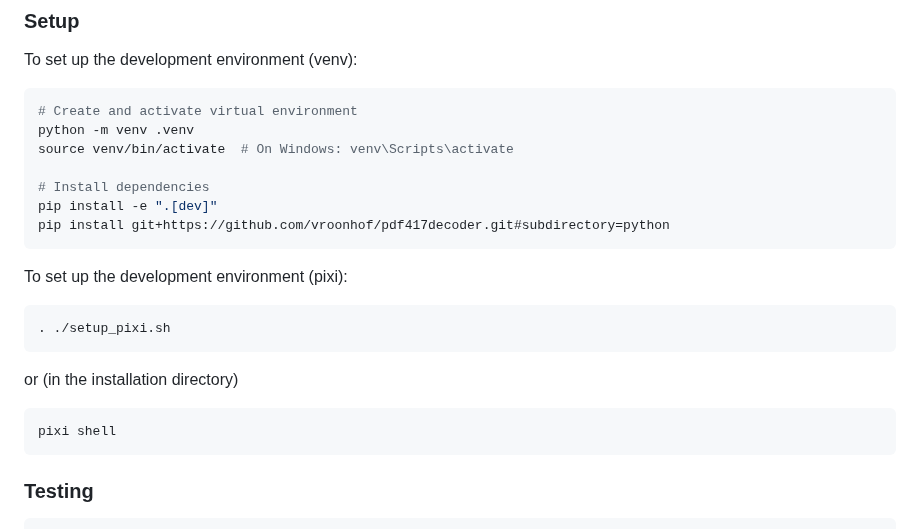
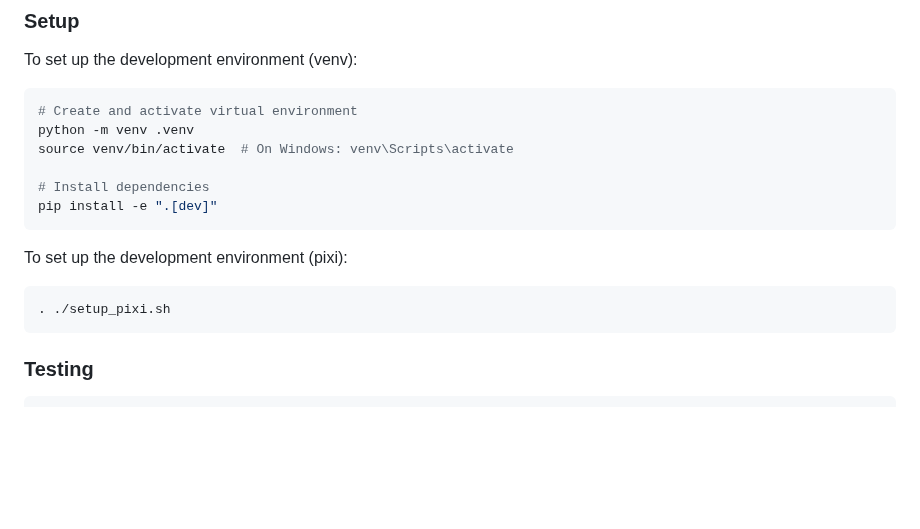
Before and after one commit to vroonhof/opensteuerauszug, a Markdown page: README.md, the part around the change. Drawn GitHub-style; blank space fills up the shorter version.

Commit message:
Update README.md
shorten pixi section

````diff
--- a/README.md
+++ b/README.md
@@ -143,17 +143,12 @@ source venv/bin/activate  # On Windows: venv\Scripts\activate
 
 # Install dependencies
 pip install -e ".[dev]"
-pip install git+https://github.com/vroonhof/pdf417decoder.git#subdirectory=python
 ```
 
 To set up the development environment (pixi):
 
 ```bash
 . ./setup_pixi.sh
-```
-or (in the installation directory)
-```bash
-pixi shell
 ```
 
 ### Testing
````
